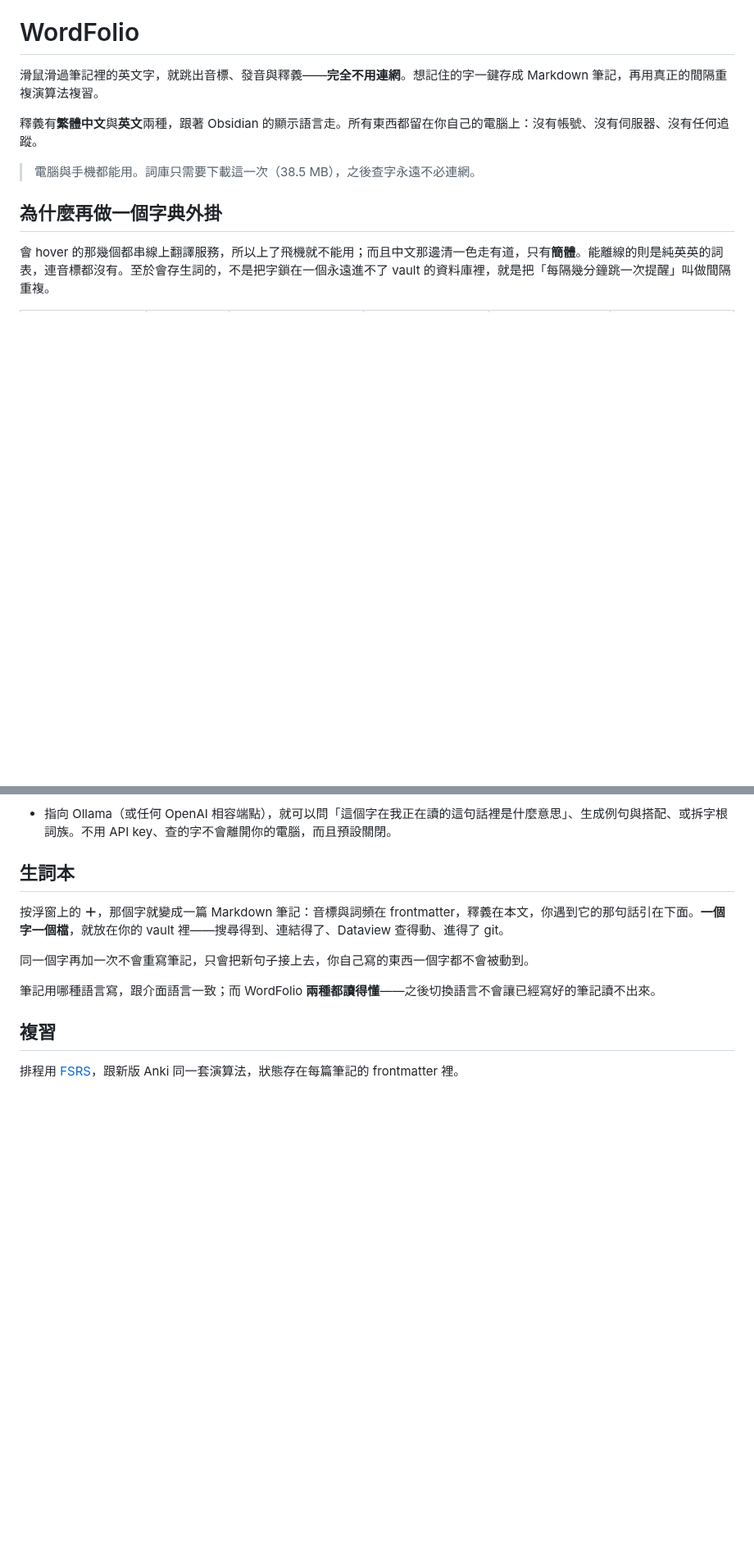
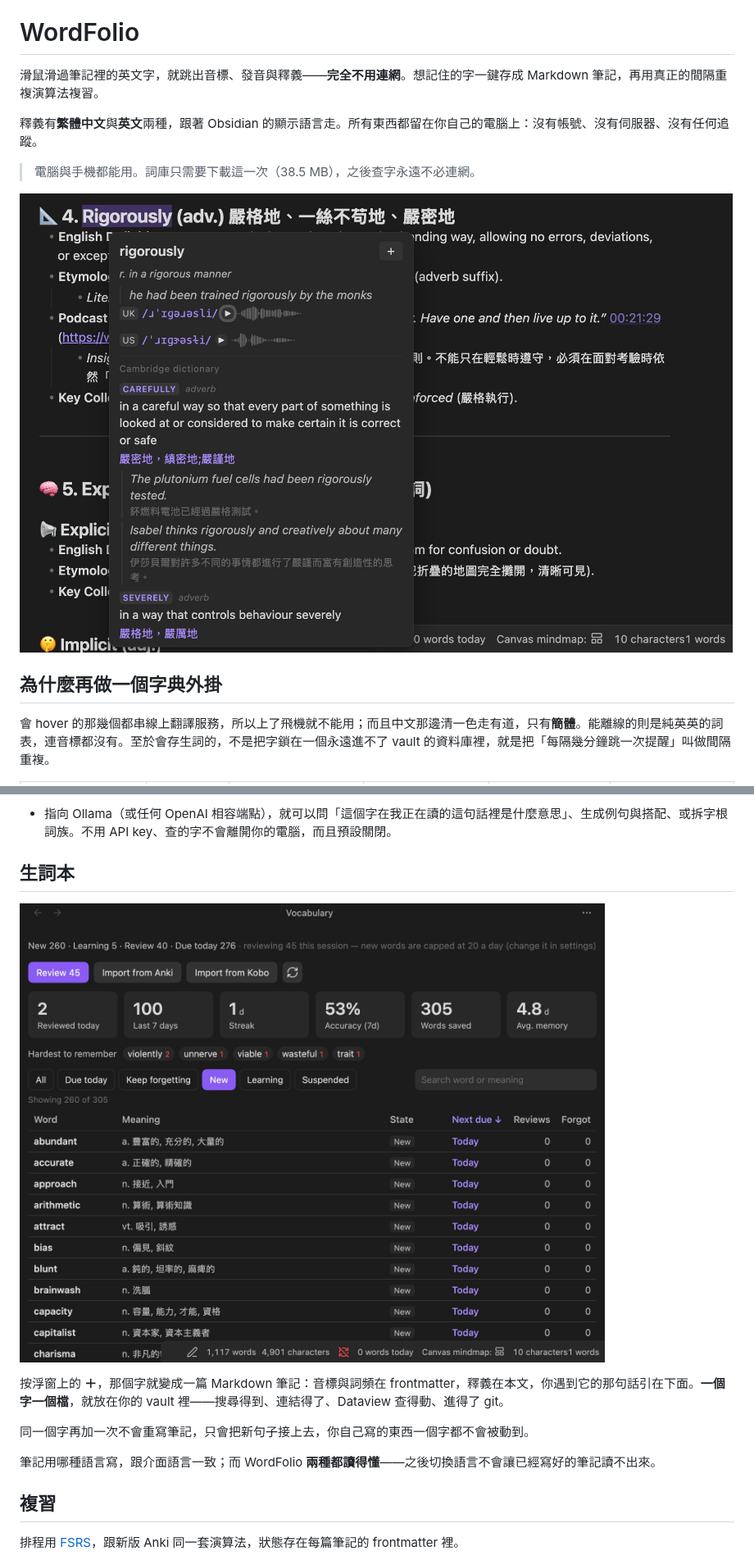
Before and after one commit to fire-university/wordfolio-obsidian, a Markdown page: README.zh-TW.md, 2 parts joined by grey strips. Shown at 82% size. Rendered like a GitHub page; pictures changed too: docs/screenshots/hover-tooltip.jpg (added), docs/screenshots/vocabulary-list.jpg (added); blank space fills up the shorter version.

```diff
--- a/README.zh-TW.md
+++ b/README.zh-TW.md
@@ -7,6 +7,8 @@
 釋義有**繁體中文**與**英文**兩種，跟著 Obsidian 的顯示語言走。所有東西都留在你自己的電腦上：沒有帳號、沒有伺服器、沒有任何追蹤。
 
 > 電腦與手機都能用。詞庫只需要下載這一次（38.5 MB），之後查字永遠不必連網。
+
+![滑過 rigorously 跳出的浮窗：英美音標與可播放的波形、離線釋義，以及劍橋詞典的詞義、繁中翻譯與例句。](docs/screenshots/hover-tooltip.jpg)
 
 ## 為什麼再做一個字典外掛
 
@@ -63,6 +65,8 @@
 
 ## 生詞本
 
+![生詞清單：新字／學習中／到期的數量、練習數據、最記不牢的字，以及可篩選的全部生詞表格。](docs/screenshots/vocabulary-list.jpg)
+
 按浮窗上的 **＋**，那個字就變成一篇 Markdown 筆記：音標與詞頻在 frontmatter，釋義在本文，你遇到它的那句話引在下面。**一個字一個檔**，就放在你的 vault 裡——搜尋得到、連結得了、Dataview 查得動、進得了 git。
 
 同一個字再加一次不會重寫筆記，只會把新句子接上去，你自己寫的東西一個字都不會被動到。
```
Also changed, not shown: other parts of README.zh-TW.md (+5 -0 lines), README.md (+9 -0 lines), docs/screenshots/review-answer.jpg (added), docs/screenshots/review-spelling.jpg (added).
